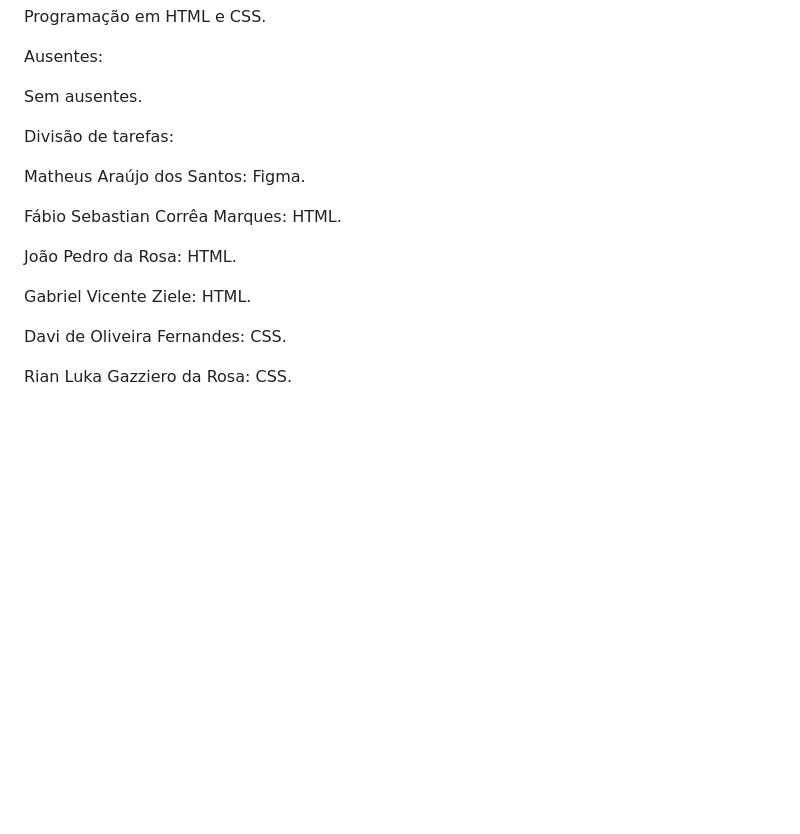
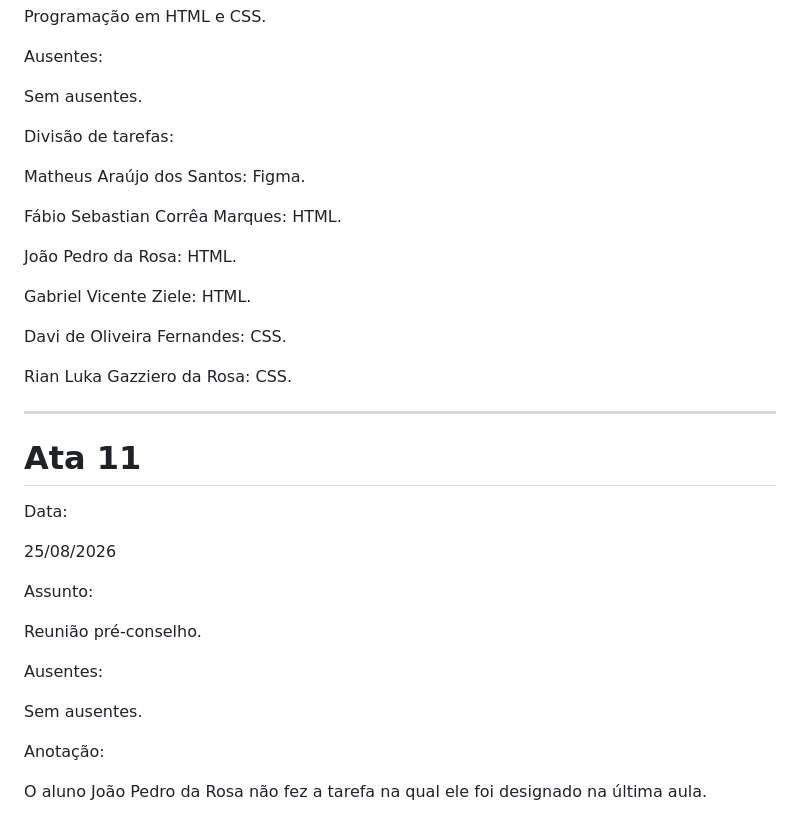
Before and after one commit to oliveirafernandesdavi1710-max/governo, a Markdown page: README.md, the part around the change. GitHub-like rendering; blank space fills up the shorter version.

```diff
--- a/README.md
+++ b/README.md
@@ -287,7 +287,6 @@ Ausentes:
 Sem ausentes.
 
 
-
 Divisão de tarefas:
 
 Matheus Araújo dos Santos: Figma.
@@ -301,3 +300,26 @@ Gabriel Vicente Ziele: HTML.
 Davi de Oliveira Fernandes: CSS.
 
 Rian Luka Gazziero da Rosa: CSS.
+
+
+---
+# Ata 11
+
+Data:
+
+25/08/2026
+
+
+Assunto:
+
+Reunião pré-conselho.
+
+
+Ausentes:
+
+Sem ausentes.
+
+
+Anotação:
+
+O aluno João Pedro da Rosa não fez a tarefa na qual ele foi designado na última aula.
```
